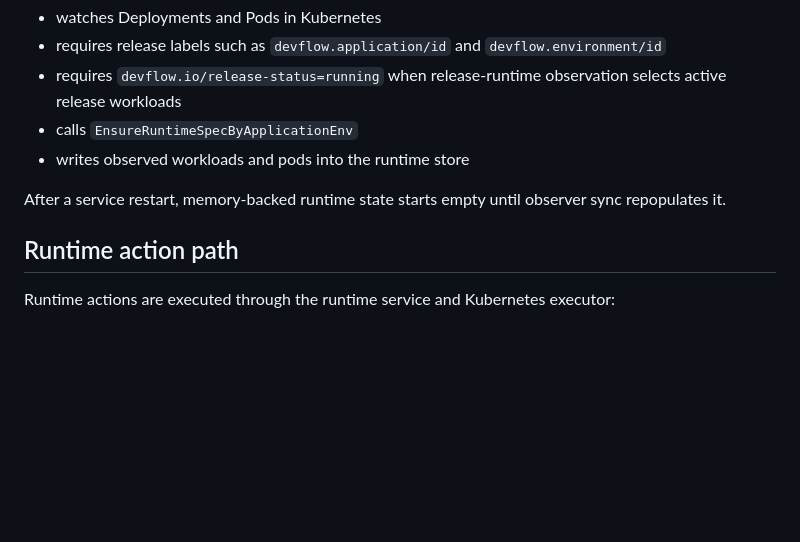
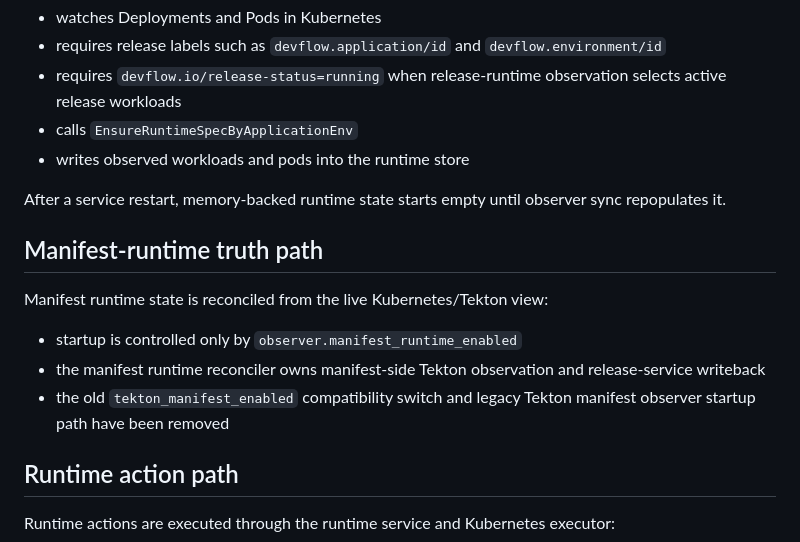
Before and after one commit to bsonger/devflow-service, a Markdown page: docs/system/runtime-storage-model.md, the part around the change. GitHub-like rendering; blank space fills up the shorter version.

Commit message:
docs: remove manifest legacy runtime compatibility

```diff
--- a/docs/system/runtime-storage-model.md
+++ b/docs/system/runtime-storage-model.md
@@ -42,6 +42,14 @@ The observer:
 
 After a service restart, memory-backed runtime state starts empty until observer sync repopulates it.
 
+## Manifest-runtime truth path
+
+Manifest runtime state is reconciled from the live Kubernetes/Tekton view:
+
+- startup is controlled only by `observer.manifest_runtime_enabled`
+- the manifest runtime reconciler owns manifest-side Tekton observation and release-service writeback
+- the old `tekton_manifest_enabled` compatibility switch and legacy Tekton manifest observer startup path have been removed
+
 ## Runtime action path
 
 Runtime actions are executed through the runtime service and Kubernetes executor:
```
Also changed, not shown: docs/services/runtime-service.md (+7 -0 lines), docs/system/observability.md (+11 -7 lines).
